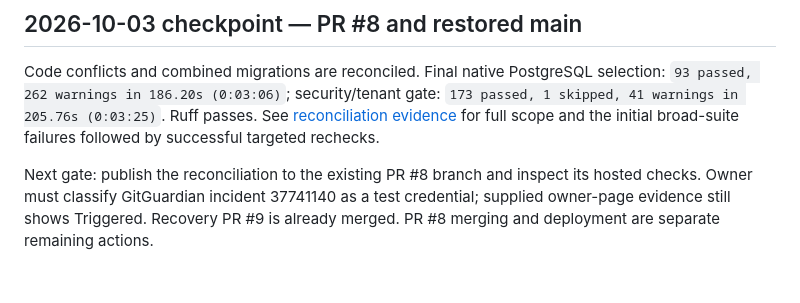
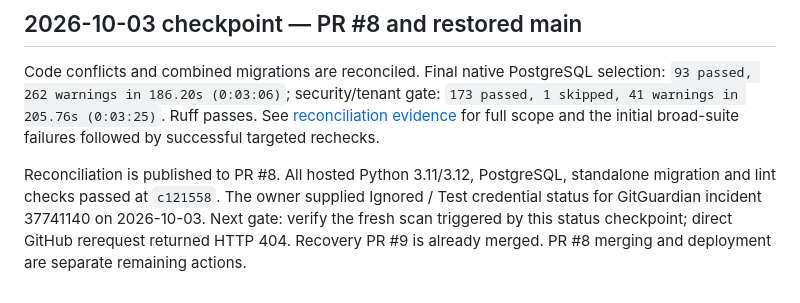
Before and after one commit to vouge2017/ethiopian_payroll_engine, a Markdown page: docs/WORK_ORDERS.md, the part around the change. Drawn GitHub-style.

```diff
--- a/docs/WORK_ORDERS.md
+++ b/docs/WORK_ORDERS.md
@@ -61,7 +61,9 @@ selection: `93 passed, 262 warnings in 186.20s (0:03:06)`; security/tenant gate:
 See [reconciliation evidence](PR8_RECONCILIATION_2026-10-03.md) for full scope and
 the initial broad-suite failures followed by successful targeted rechecks.
 
-Next gate: publish the reconciliation to the existing PR #8 branch and inspect
-its hosted checks. Owner must classify GitGuardian incident 37741140 as a test
-credential; supplied owner-page evidence still shows Triggered. Recovery PR #9
-is already merged. PR #8 merging and deployment are separate remaining actions.
+Reconciliation is published to PR #8. All hosted Python 3.11/3.12, PostgreSQL,
+standalone migration and lint checks passed at `c121558`. The owner supplied
+Ignored / Test credential status for GitGuardian incident 37741140 on 2026-10-03.
+Next gate: verify the fresh scan triggered by this status checkpoint; direct
+GitHub rerequest returned HTTP 404. Recovery PR #9 is already merged. PR #8
+merging and deployment are separate remaining actions.
```
Also changed, not shown: STATUS.md (+4 -2 lines), docs/PR8_RECONCILIATION_2026-10-03.md (+12 -11 lines).
